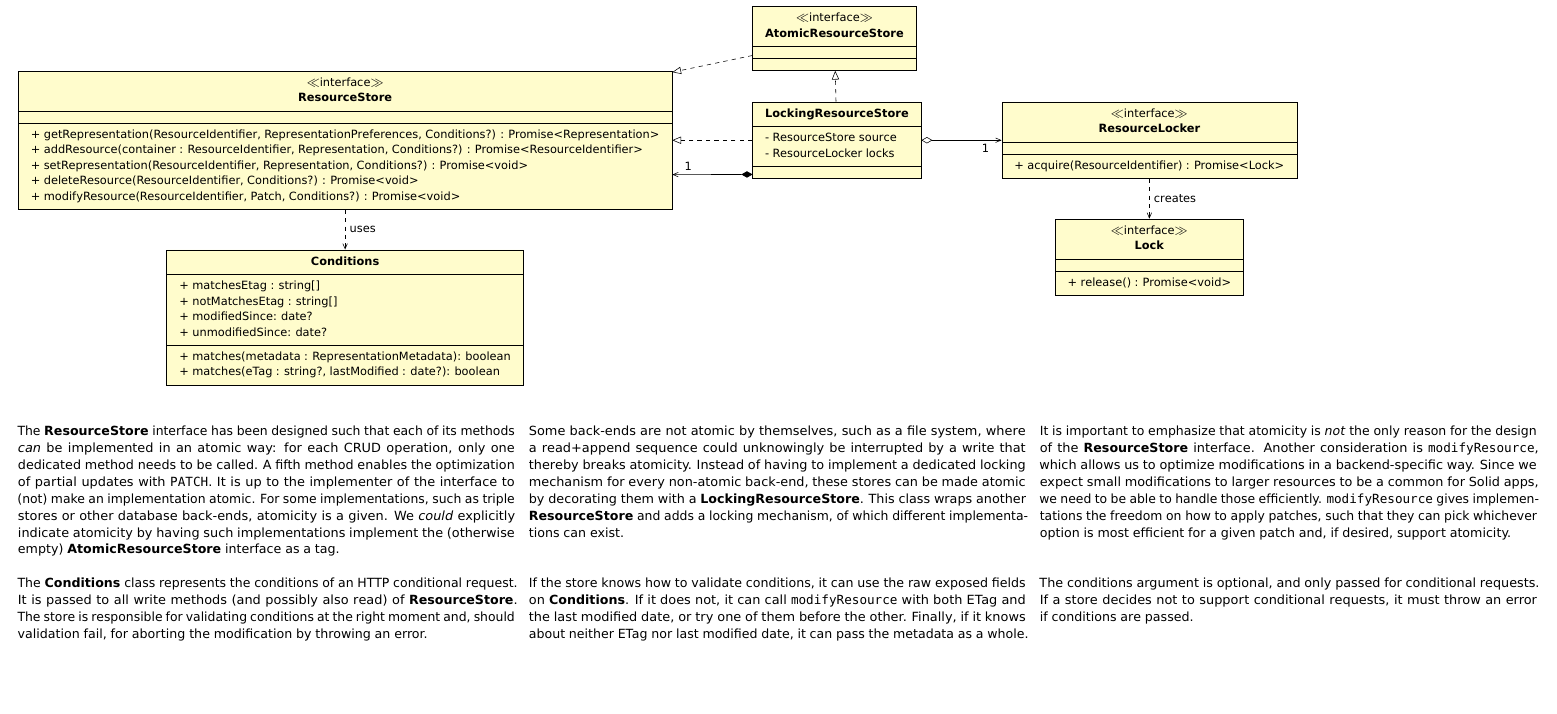
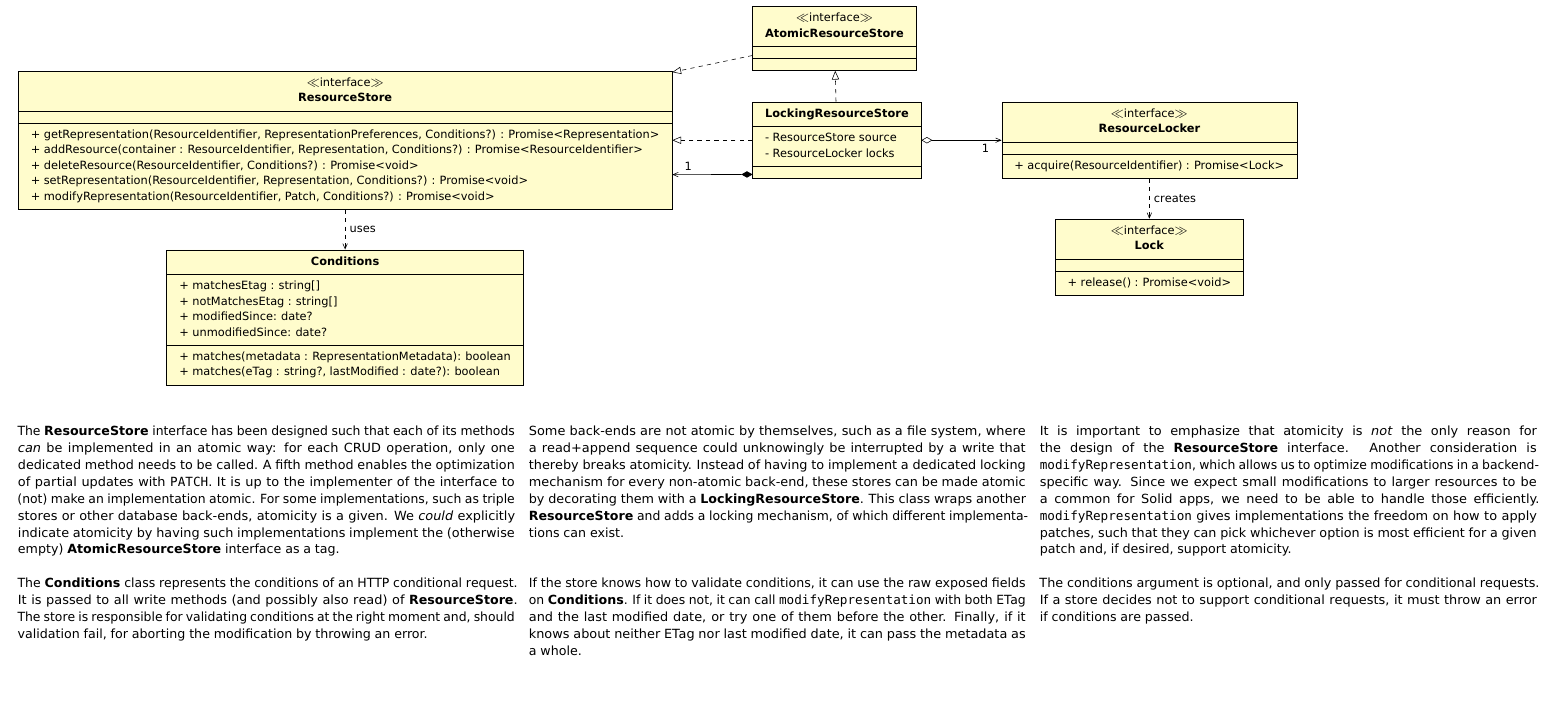
Before and after one commit to RubenVerborgh/solid-server-architecture, a LaTeX document (solid-architecture-v1-3-0.tex): part of page 5 of 8, cut so that both start at the same text. Compiled offline with pdfLaTeX.

Commit message:
Correct modifyResource into modifyRepresentation.

```diff
--- a/solid-architecture-v1-3-0.tex
+++ b/solid-architecture-v1-3-0.tex
@@ -86,6 +87,5 @@ Node.js/JavaScript/TypeScript conventions were used as follows:
   + setRepresentation(ResourceIdentifier, Representation, Conditions?) : Promise<void>\\
-  + deleteResource(ResourceIdentifier, Conditions?) : Promise<void>\\
-  + modifyResource(ResourceIdentifier, Patch, Conditions?) : Promise<void>\\
+  + modifyRepresentation(ResourceIdentifier, Patch, Conditions?) : Promise<void>\\
 }
 
 \begin{tikzpicture}
@@ -497,12 +497,12 @@ of which different implementations can exist.
 It is important to emphasize
 that atomicity is \emph{not} the only reason
 for the design of the \component{ResourceStore} interface.
-Another consideration is \field{modifyResource},
+Another consideration is \field{modifyRepresentation},
 which allows us to optimize modifications in a~backend-specific way.
 Since we expect small modifications to larger resources
 to be a~common for Solid apps,
 we need to be able to handle those efficiently.
-\field{modifyResource} gives implementations the freedom
+\field{modifyRepresentation} gives implementations the freedom
 on how to apply patches,
 such that they can pick whichever option is most efficient
 for a~given patch
@@ -524,7 +524,7 @@ for aborting the modification by throwing an error.
 If the store knows how to validate conditions,
 it can use the raw exposed fields on \component{Conditions}.
 If it does not,
-it can call \field{modifyResource}
+it can call \field{modifyRepresentation}
 with both ETag and the last modified date,
 or try one of them before the other.
 Finally,
```
Also changed, not shown: solid-architecture-v1-3-0.tex (1 more changed lines).
